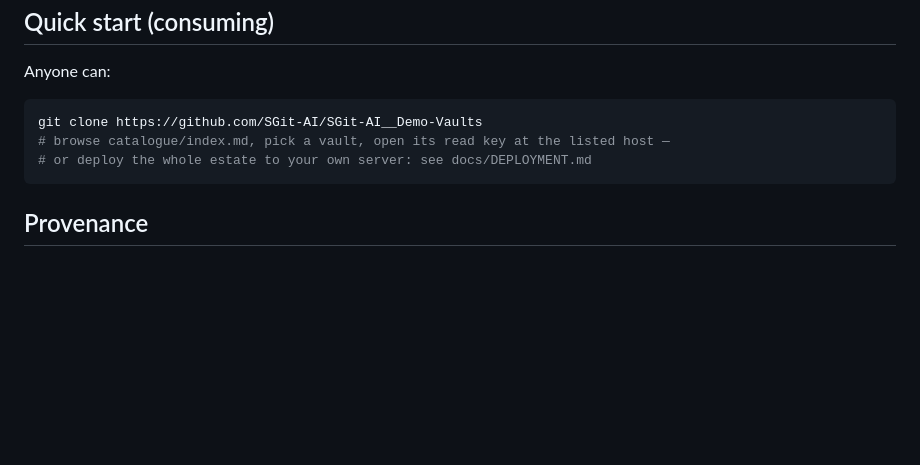
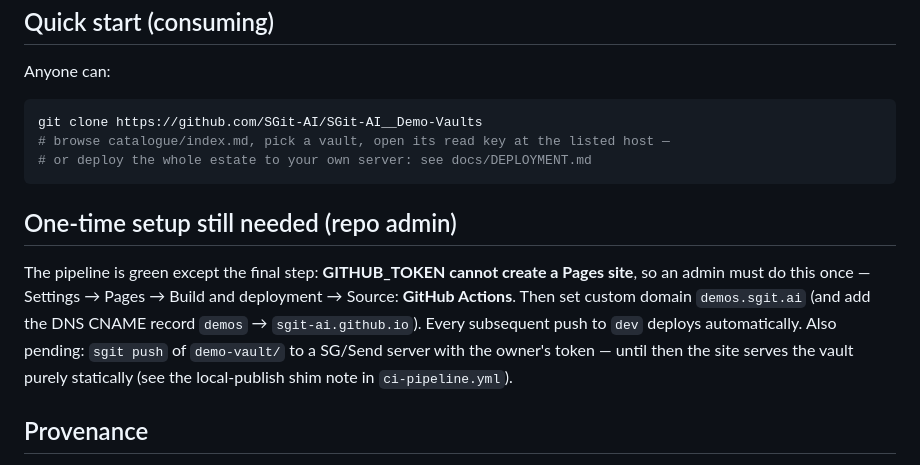
Before and after one commit to SGit-AI/SGit-AI__Demo-Vaults, a Markdown page: README.md, the part around the change. Rendered like a GitHub page; blank space fills up the shorter version.

Commit message:
Document the one-time Pages enablement step
Co-Authored-By: Claude Fable 5 <noreply@anthropic.com>
Claude-Session: https://claude.ai/code/session_01UDT4Xo2swj9hLVhcSCKAgZ

````diff
--- a/README.md
+++ b/README.md
@@ -90,6 +90,16 @@ git clone https://github.com/SGit-AI/SGit-AI__Demo-Vaults
 # or deploy the whole estate to your own server: see docs/DEPLOYMENT.md
 ```
 
+## One-time setup still needed (repo admin)
+
+The pipeline is green except the final step: **GITHUB_TOKEN cannot create a Pages
+site**, so an admin must do this once — Settings → Pages → Build and deployment →
+Source: **GitHub Actions**. Then set custom domain `demos.sgit.ai` (and add the DNS
+CNAME record `demos` → `sgit-ai.github.io`). Every subsequent push to `dev`
+deploys automatically. Also pending: `sgit push` of `demo-vault/` to a SG/Send
+server with the owner's token — until then the site serves the vault purely
+statically (see the local-publish shim note in `ci-pipeline.yml`).
+
 ## Provenance
 
 The design comes from the 14 August 2026 brief set in the SGraph Send corpus
````
